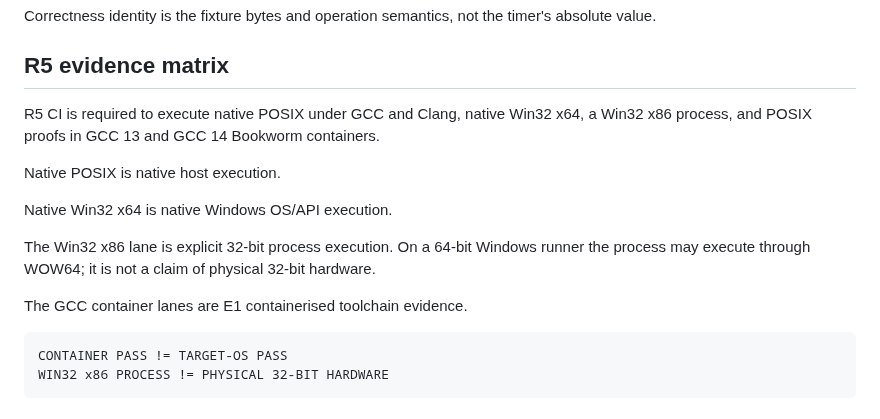
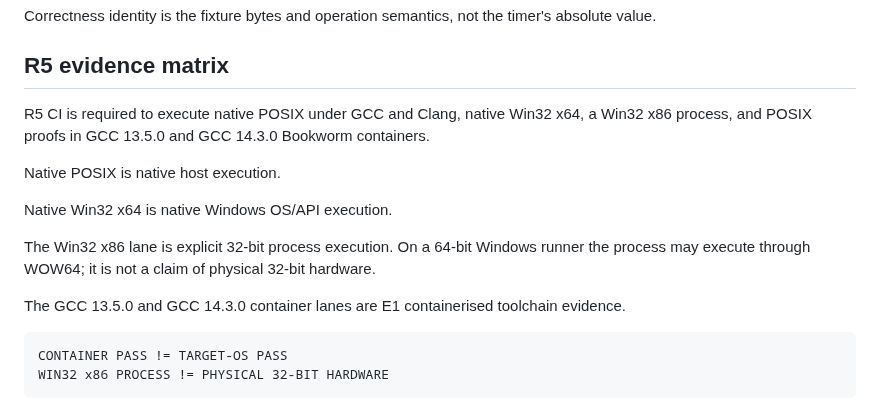
Before and after one commit to QSOLKCB/RIVET, a Markdown page: PLATFORM-v1.md, the part around the change. GitHub-like rendering.

Commit message:
R5: align human evidence versions

```diff
--- a/PLATFORM-v1.md
+++ b/PLATFORM-v1.md
@@ -129,7 +129,7 @@ Correctness identity is the fixture bytes and operation semantics, not the timer
 
 ## R5 evidence matrix
 
-R5 CI is required to execute native POSIX under GCC and Clang, native Win32 x64, a Win32 x86 process, and POSIX proofs in GCC 13 and GCC 14 Bookworm containers.
+R5 CI is required to execute native POSIX under GCC and Clang, native Win32 x64, a Win32 x86 process, and POSIX proofs in GCC 13.5.0 and GCC 14.3.0 Bookworm containers.
 
 Native POSIX is native host execution.
 
@@ -137,7 +137,7 @@ Native Win32 x64 is native Windows OS/API execution.
 
 The Win32 x86 lane is explicit 32-bit process execution. On a 64-bit Windows runner the process may execute through WOW64; it is not a claim of physical 32-bit hardware.
 
-The GCC container lanes are E1 containerised toolchain evidence.
+The GCC 13.5.0 and GCC 14.3.0 container lanes are E1 containerised toolchain evidence.
 
     CONTAINER PASS != TARGET-OS PASS
     WIN32 x86 PROCESS != PHYSICAL 32-BIT HARDWARE
```
